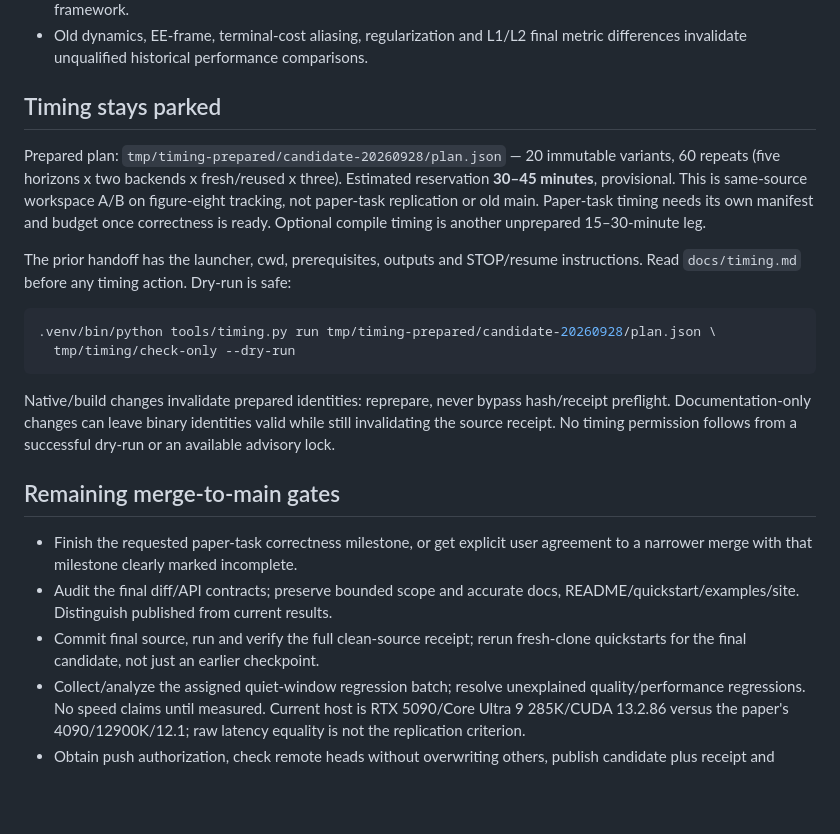
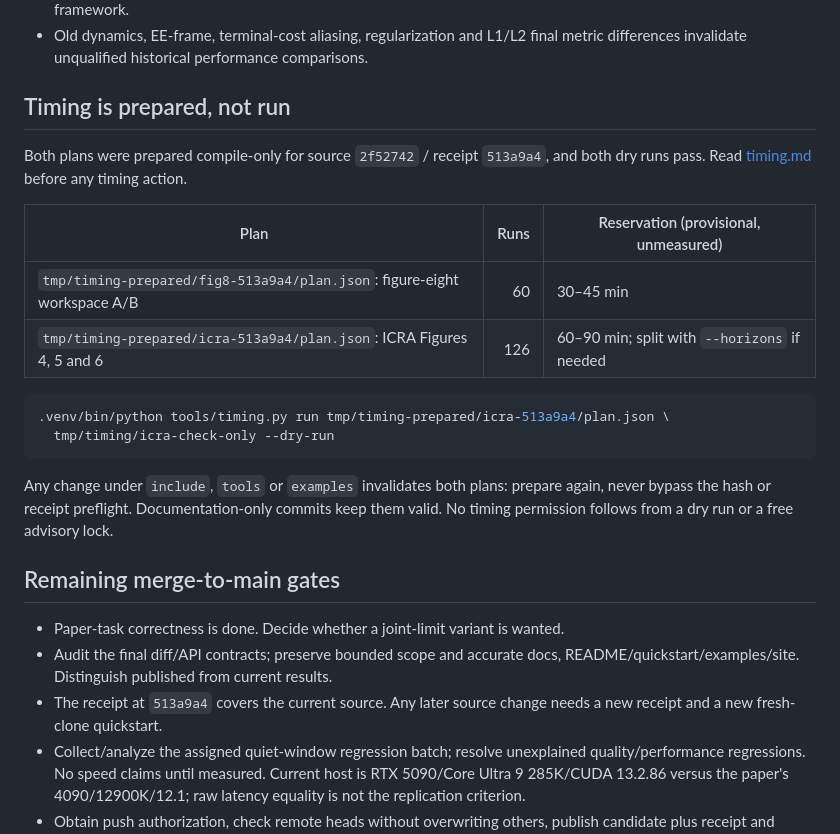
Before and after one commit to A2R-Lab/MPCGPU, a Markdown page: docs/HANDOFF_claude_2026-09-28.md, the part around one of its changes. Rendered like a GitHub page; blank space fills up the shorter version.

Commit message:
Update Claude handoff with ICRA state and prepared timing plans

````diff
--- a/docs/HANDOFF_claude_2026-09-28.md
+++ b/docs/HANDOFF_claude_2026-09-28.md
@@ -134,36 +76,32 @@ inventing untracked compilation commands. Read its target map for new examples.
 - Old dynamics, EE-frame, terminal-cost aliasing, regularization and L1/L2 final
   metric differences invalidate unqualified historical performance comparisons.
 
-## Timing stays parked
+## Timing is prepared, not run
 
-Prepared plan: `tmp/timing-prepared/candidate-20260928/plan.json` — 20 immutable
-variants, 60 repeats (five horizons x two backends x fresh/reused x three).
-Estimated reservation **30–45 minutes**, provisional. This is same-source
-workspace A/B on figure-eight tracking, not paper-task replication or old main.
-Paper-task timing needs its own manifest and budget once correctness is ready.
-Optional compile timing is another unprepared 15–30-minute leg.
+Both plans were prepared compile-only for source `2f52742` / receipt `513a9a4`,
+and both dry runs pass. Read [timing.md](timing.md) before any timing action.
 
-The prior handoff has the launcher, cwd, prerequisites, outputs and STOP/resume
-instructions. Read `docs/timing.md` before any timing action. Dry-run is safe:
+| Plan | Runs | Reservation (provisional, unmeasured) |
+| --- | ---: | --- |
+| `tmp/timing-prepared/fig8-513a9a4/plan.json`: figure-eight workspace A/B | 60 | 30–45 min |
+| `tmp/timing-prepared/icra-513a9a4/plan.json`: ICRA Figures 4, 5 and 6 | 126 | 60–90 min; split with `--horizons` if needed |
 
 ```bash
-.venv/bin/python tools/timing.py run tmp/timing-prepared/candidate-20260928/plan.json \
-  tmp/timing/check-only --dry-run
+.venv/bin/python tools/timing.py run tmp/timing-prepared/icra-513a9a4/plan.json \
+  tmp/timing/icra-check-only --dry-run
 ```
 
-Native/build changes invalidate prepared identities: reprepare, never bypass
-hash/receipt preflight. Documentation-only changes can leave binary identities
-valid while still invalidating the source receipt. No timing permission follows
-from a successful dry-run or an available advisory lock.
+Any change under `include`, `tools` or `examples` invalidates both plans: prepare
+again, never bypass the hash or receipt preflight. Documentation-only commits keep
+them valid. No timing permission follows from a dry run or a free advisory lock.
 
 ## Remaining merge-to-main gates
 
-- Finish the requested paper-task correctness milestone, or get explicit user
-  agreement to a narrower merge with that milestone clearly marked incomplete.
+- Paper-task correctness is done. Decide whether a joint-limit variant is wanted.
 - Audit the final diff/API contracts; preserve bounded scope and accurate docs,
   README/quickstart/examples/site. Distinguish published from current results.
-- Commit final source, run and verify the full clean-source receipt; rerun
-  fresh-clone quickstarts for the final candidate, not just an earlier checkpoint.
+- The receipt at `513a9a4` covers the current source. Any later source change
+  needs a new receipt and a new fresh-clone quickstart.
 - Collect/analyze the assigned quiet-window regression batch; resolve unexplained
   quality/performance regressions. No speed claims until measured. Current host
   is RTX 5090/Core Ultra 9 285K/CUDA 13.2.86 versus the paper's 4090/12900K/12.1;
````
Also changed, not shown: other parts of docs/HANDOFF_claude_2026-09-28.md (+24 -82 lines).
